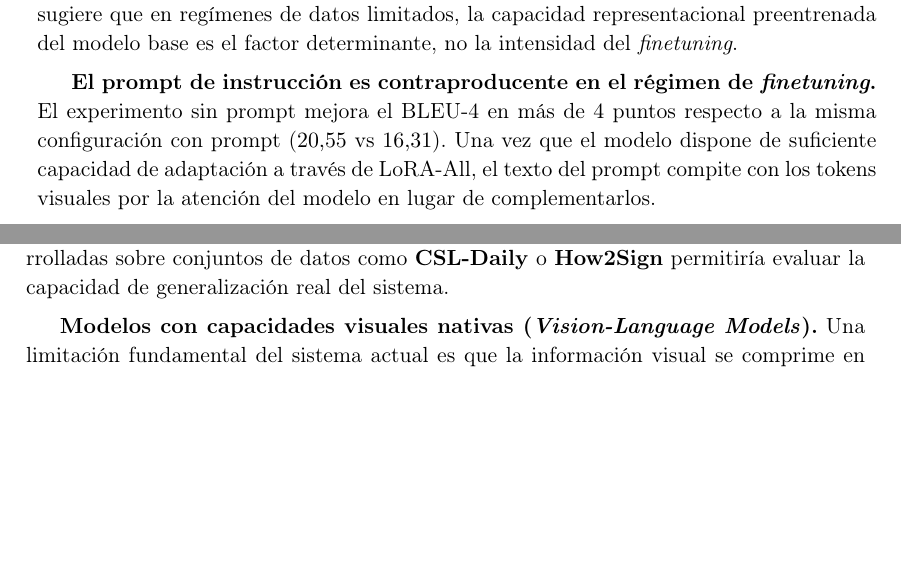
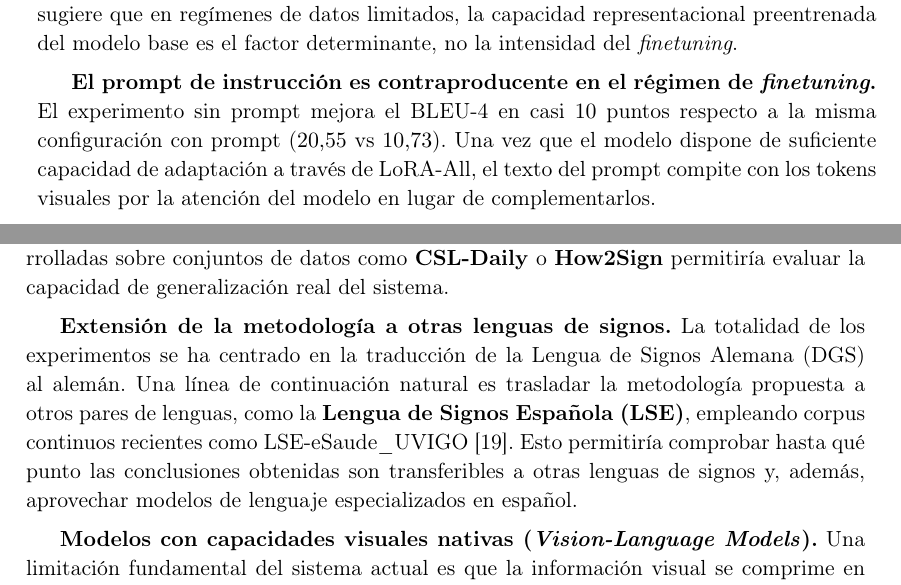
Before and after one commit to nicolasrodriguezruiz/tfm-sign-language, a LaTeX book (Memoria/main.tex, which reads Memoria/Chapters/Conclusion.tex): two parts of pages 80 and 81 of 87, joined at a grey line, cut so that both start at the same text, the shorter picture padded with empty space. Compiled offline with pdfLaTeX.

Commit message:
Añado posible linea de trabajo futuro y correcciones esteticas, grmaticlase y otrtograficas

```diff
--- a/Memoria/Chapters/Conclusion.tex
+++ b/Memoria/Chapters/Conclusion.tex
@@ -23,7 +23,7 @@ $1543$M).
 Esto sugiere que en regímenes de datos limitados, la capacidad representacional preentrenada del modelo base es el factor determinante, no la intensidad del \textit{finetuning}.
 
 \textbf{El prompt de instrucción es contraproducente en el régimen de \textit{finetuning}.}
-El experimento sin prompt mejora el BLEU-4 en más de $4$ puntos respecto a la misma configuración con prompt ($20.55$ vs $16.31$).
+El experimento sin prompt mejora el BLEU-4 en casi $10$ puntos respecto a la misma configuración con prompt ($20.55$ vs $10.73$).
 Una vez que el modelo dispone de suficiente capacidad de adaptación a través de LoRA-All, el texto del prompt compite con los tokens visuales por la atención del modelo en lugar de complementarlos.
 
 \textbf{El enfoque \textit{zero-shot} es insuficiente para traducción precisa.}
@@ -65,6 +65,11 @@ Todos los experimentos se han realizado sobre PHOENIX-2014T, un corpus de domini
 restringido.
 Validar las estrategias desarrolladas sobre conjuntos de datos como \textbf{CSL-Daily} o \textbf{How2Sign} permitiría evaluar la capacidad de generalización real del sistema.% y determinar si las conclusiones obtenidas son específicas del dominio meteorológico o transferibles a escenarios de vocabulario abierto.
 
+\textbf{Extensión de la metodología a otras lenguas de signos.}
+La totalidad de los experimentos se ha centrado en la traducción de la Lengua de Signos Alemana (DGS) al alemán.
+Una línea de continuación natural es trasladar la metodología propuesta a otros pares de lenguas, como la \textbf{Lengua de Signos Española (LSE)}, empleando corpus continuos recientes como LSE-eSaude\_UVIGO \cite{docio2022eccv}.
+Esto permitiría comprobar hasta qué punto las conclusiones obtenidas son transferibles a otras lenguas de signos y, además, aprovechar modelos de lenguaje especializados en español.
+
 \textbf{Modelos con capacidades visuales nativas (\textit{Vision-Language Models}).}
 Una limitación fundamental del sistema actual es que la información visual se comprime en una representación de \textit{keypoints} 2D antes de llegar al modelo de lenguaje.
 Los modelos multimodales modernos (\textit{Vision-Language Models}) procesan directamente los píxeles del vídeo, lo que podría preservar información gestual que se pierde en la discretización al esqueleto.
```
Also changed, not shown: Memoria/Chapters/Conclusion.tex (2 more changed lines).
